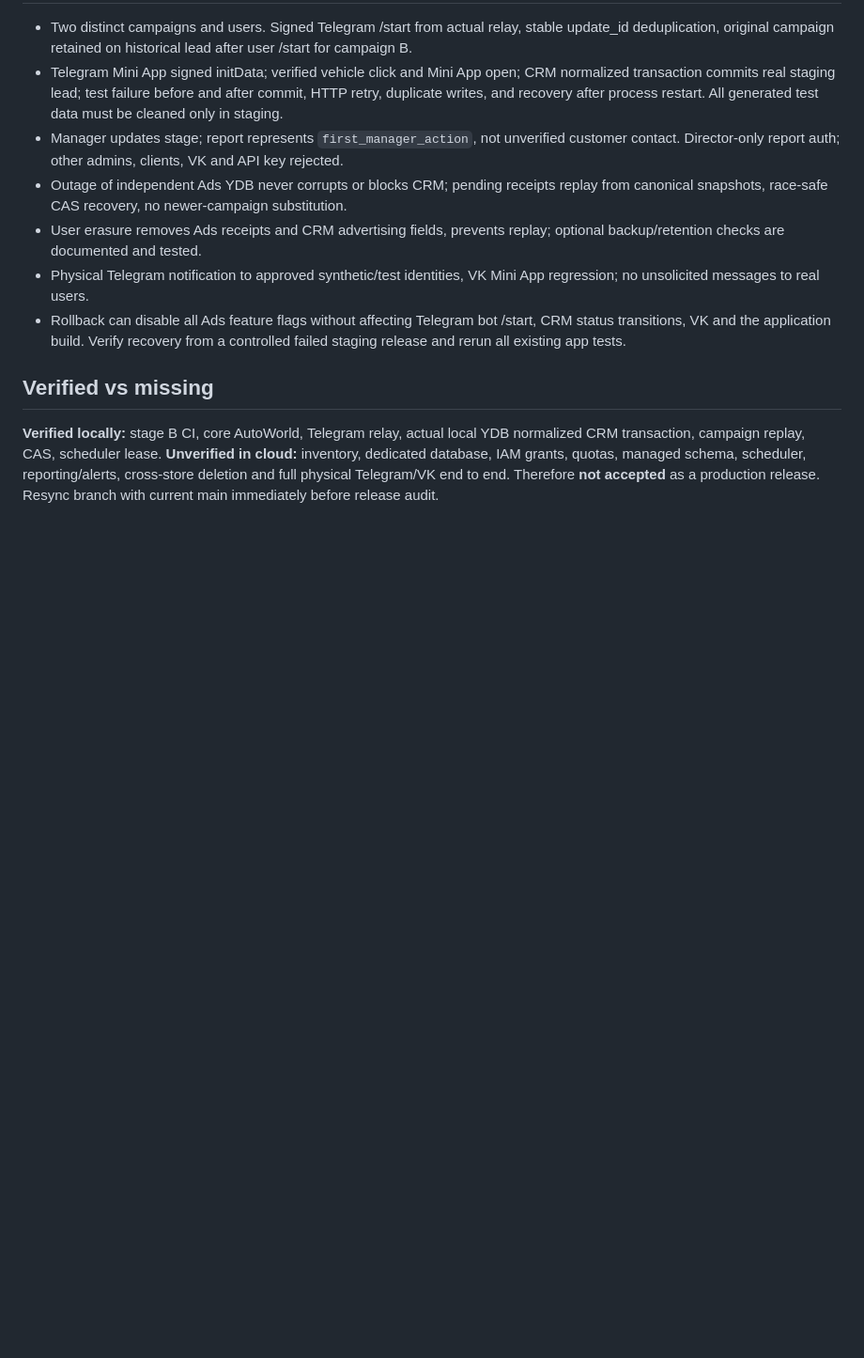
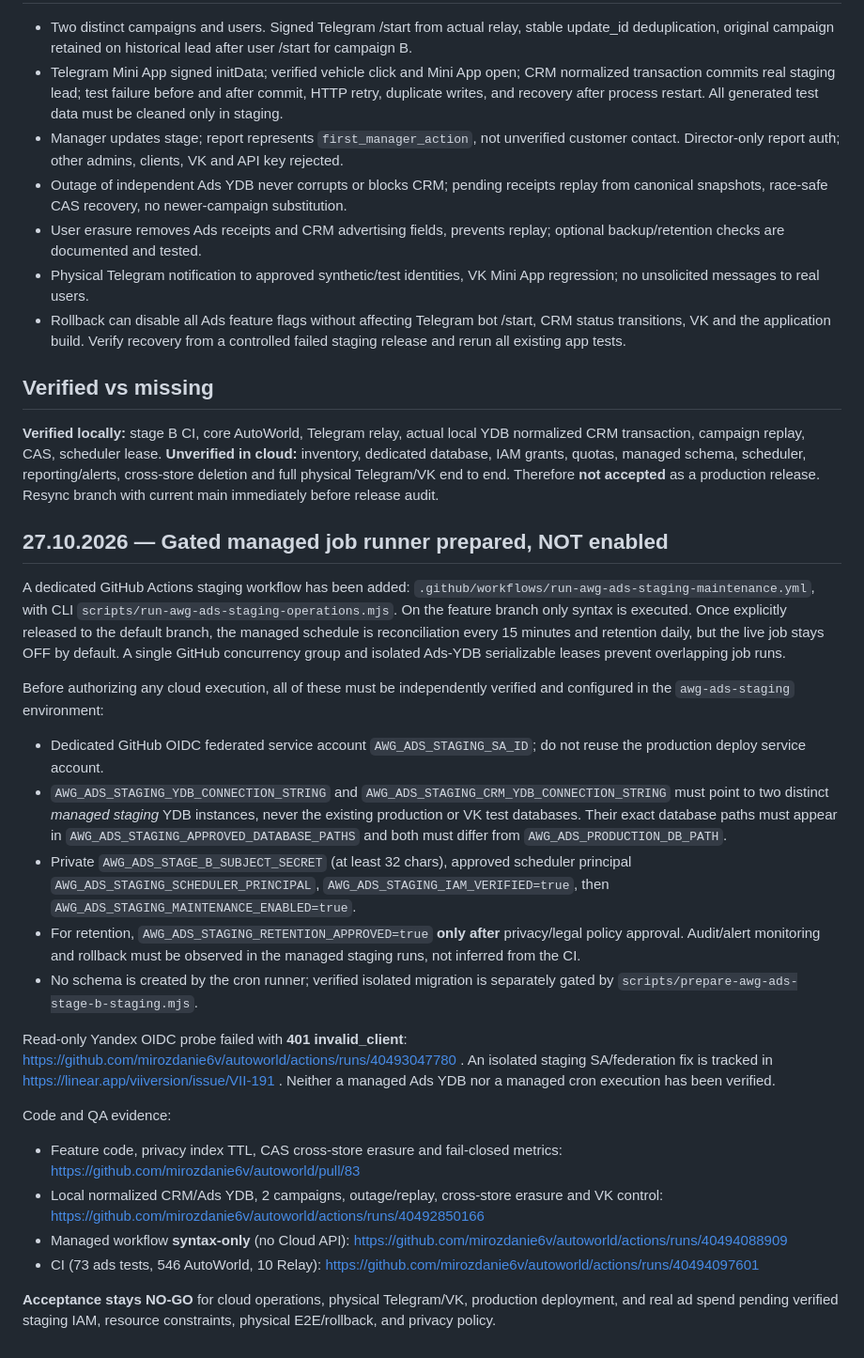
Before and after one commit to mirozdanie6v/autoworld, a Markdown page: docs/AWG_ADS_STAGE_B_OPERATIONS.md, the part around the change. Shown at 94% size. Drawn GitHub-style; blank space fills up the shorter version.

Commit message:
docs(ads-b): handover gated cron/IAM secrets and verified-versus-missing cloud acceptance evidence

```diff
--- a/docs/AWG_ADS_STAGE_B_OPERATIONS.md
+++ b/docs/AWG_ADS_STAGE_B_OPERATIONS.md
@@ -108,3 +108,55 @@ local YDB normalized CRM transaction, campaign replay, CAS, scheduler lease.
 managed schema, scheduler, reporting/alerts, cross-store deletion and full
 physical Telegram/VK end to end. Therefore **not accepted** as a production
 release. Resync branch with current main immediately before release audit.
+
+
+## 27.10.2026 — Gated managed job runner prepared, NOT enabled
+
+A dedicated GitHub Actions staging workflow has been added:
+`.github/workflows/run-awg-ads-staging-maintenance.yml`, with CLI
+`scripts/run-awg-ads-staging-operations.mjs`. On the feature branch only
+syntax is executed. Once explicitly released to the default branch, the
+managed schedule is reconciliation every 15 minutes and retention daily,
+but the live job stays OFF by default. A single GitHub concurrency group
+and isolated Ads-YDB serializable leases prevent overlapping job runs.
+
+Before authorizing any cloud execution, all of these must be independently
+verified and configured in the `awg-ads-staging` environment:
+- Dedicated GitHub OIDC federated service account
+  `AWG_ADS_STAGING_SA_ID`; do not reuse the production deploy service account.
+- `AWG_ADS_STAGING_YDB_CONNECTION_STRING` and
+  `AWG_ADS_STAGING_CRM_YDB_CONNECTION_STRING` must point to two distinct
+  *managed staging* YDB instances, never the existing production or VK test
+  databases. Their exact database paths must appear in
+  `AWG_ADS_STAGING_APPROVED_DATABASE_PATHS` and both must differ from
+  `AWG_ADS_PRODUCTION_DB_PATH`.
+- Private `AWG_ADS_STAGE_B_SUBJECT_SECRET` (at least 32 chars), approved
+  scheduler principal `AWG_ADS_STAGING_SCHEDULER_PRINCIPAL`,
+  `AWG_ADS_STAGING_IAM_VERIFIED=true`, then
+  `AWG_ADS_STAGING_MAINTENANCE_ENABLED=true`.
+- For retention, `AWG_ADS_STAGING_RETENTION_APPROVED=true` **only after**
+  privacy/legal policy approval. Audit/alert monitoring and rollback must
+  be observed in the managed staging runs, not inferred from the CI.
+- No schema is created by the cron runner; verified isolated migration is
+  separately gated by `scripts/prepare-awg-ads-stage-b-staging.mjs`.
+
+Read-only Yandex OIDC probe failed with **401 invalid_client**:
+https://github.com/mirozdanie6v/autoworld/actions/runs/40493047780 .
+An isolated staging SA/federation fix is tracked in
+https://linear.app/viiversion/issue/VII-191 .
+Neither a managed Ads YDB nor a managed cron execution has been verified.
+
+Code and QA evidence:
+- Feature code, privacy index TTL, CAS cross-store erasure and fail-closed
+  metrics: https://github.com/mirozdanie6v/autoworld/pull/83
+- Local normalized CRM/Ads YDB, 2 campaigns, outage/replay, cross-store
+  erasure and VK control:
+  https://github.com/mirozdanie6v/autoworld/actions/runs/40492850166
+- Managed workflow **syntax-only** (no Cloud API):
+  https://github.com/mirozdanie6v/autoworld/actions/runs/40494088909
+- CI (73 ads tests, 546 AutoWorld, 10 Relay):
+  https://github.com/mirozdanie6v/autoworld/actions/runs/40494097601
+
+**Acceptance stays NO-GO** for cloud operations, physical Telegram/VK,
+production deployment, and real ad spend pending verified staging IAM,
+resource constraints, physical E2E/rollback, and privacy policy.
```
